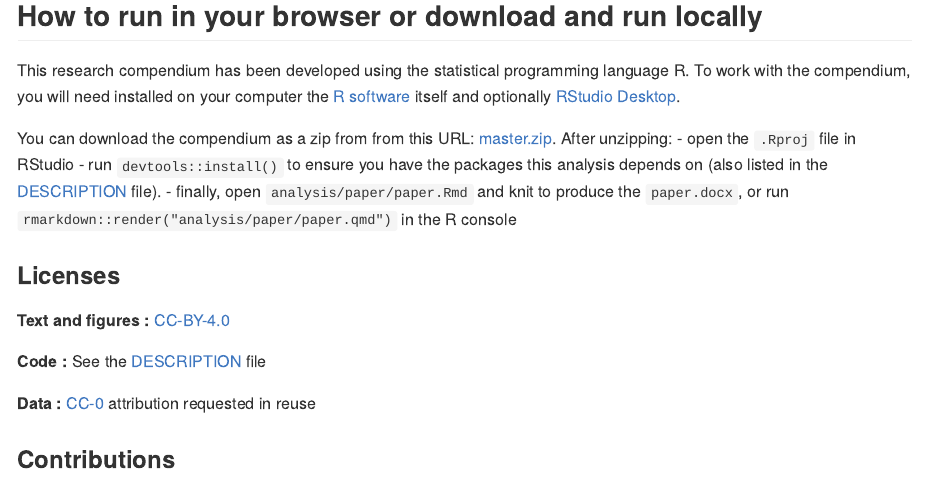
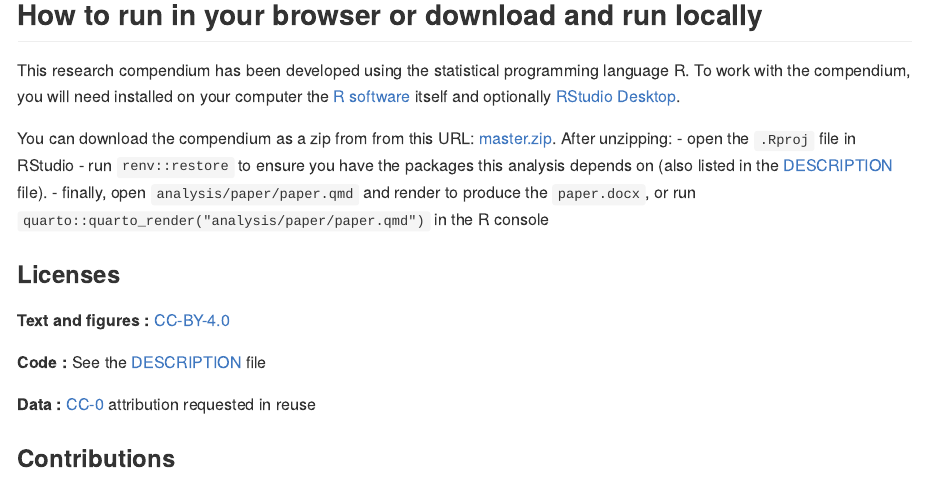
Before and after one commit to benmarwick/bayesinfmatcultphylo, an R Markdown document (README.Rmd): the page in a window 1100 px wide, from 790 px down before the commit and from 870 px down after it, so that both start at the same text. The pictures show the output file README.md that the author committed with the source, drawn offline in the style of GitHub; badge pictures from the web are left out.

Commit message:
update readme

```diff
--- a/README.Rmd
+++ b/README.Rmd
@@ -60,9 +60,9 @@ itself and optionally [RStudio Desktop](https://rstudio.com/products/rstudio/dow
 You can download the compendium as a zip from from this URL:
 [master.zip](/archive/master.zip). After unzipping:
 - open the `.Rproj` file in RStudio
-- run `devtools::install()` to ensure you have the packages this analysis depends on (also listed in the
+- run `renv::restore` to ensure you have the packages this analysis depends on (also listed in the
 [DESCRIPTION](/DESCRIPTION) file).
-- finally, open `analysis/paper/paper.Rmd` and knit to produce the `paper.docx`, or run `rmarkdown::render("analysis/paper/paper.qmd")` in the R console
+- finally, open `analysis/paper/paper.qmd` and render to produce the `paper.docx`, or run `quarto::quarto_render("analysis/paper/paper.qmd")` in the R console
 
 ### Licenses
 
```
Also changed, not shown: README.md, README.Rmd (2 more changed lines).
